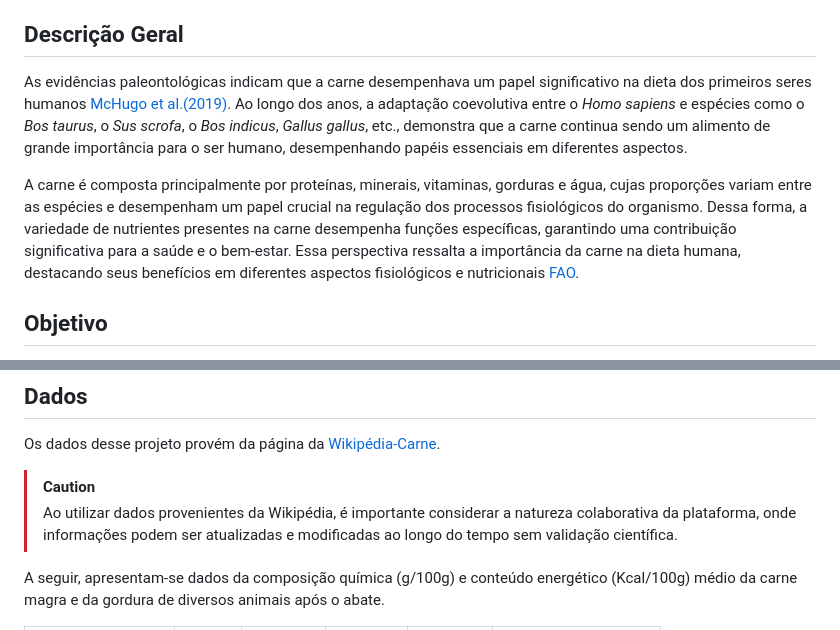
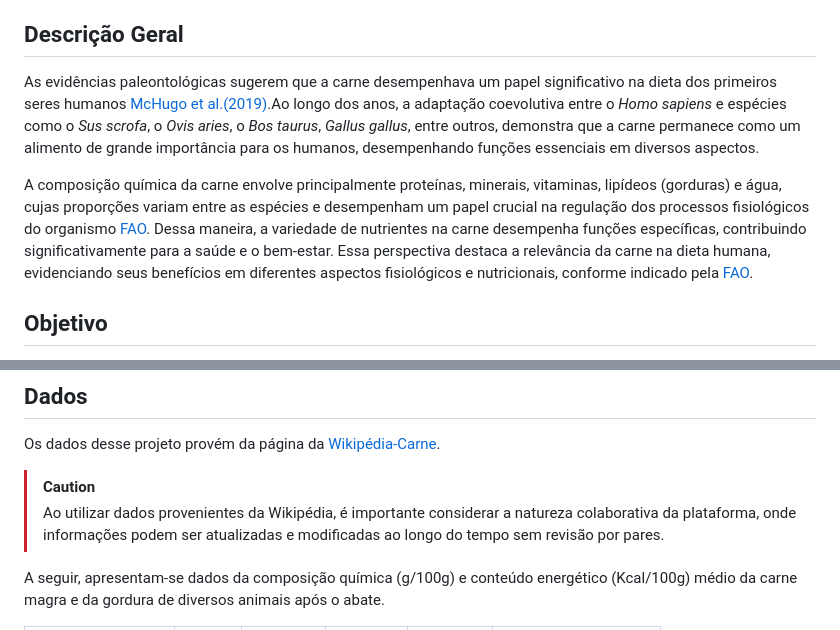
Before and after one commit to italomarquesmonteiro/WebScrapingCarne, a Markdown page: README.md, 2 parts joined by grey strips. Drawn GitHub-style.

```diff
--- a/README.md
+++ b/README.md
@@ -28,10 +28,9 @@
 
 ## Descrição Geral
 
+As evidências paleontológicas sugerem que a carne desempenhava um papel significativo na dieta dos primeiros seres humanos [McHugo et al.(2019)](https://www.ncbi.nlm.nih.gov/pmc/articles/PMC6889691/).Ao longo dos anos, a adaptação coevolutiva entre o *Homo sapiens* e espécies como o *Sus scrofa*, o *Ovis aries*, o *Bos taurus*, *Gallus gallus*, entre outros, demonstra que a carne permanece como um alimento de grande importância para os humanos, desempenhando funções essenciais em diversos aspectos.
 
-As evidências paleontológicas indicam que a carne desempenhava um papel significativo na dieta dos primeiros seres humanos [McHugo et al.(2019)](https://www.ncbi.nlm.nih.gov/pmc/articles/PMC6889691/). Ao longo dos anos, a adaptação coevolutiva entre o *Homo sapiens* e espécies como o *Bos taurus*, o *Sus scrofa*, o *Bos indicus*, *Gallus gallus*, etc., demonstra que a carne continua sendo um alimento de grande importância para o ser humano, desempenhando papéis essenciais em diferentes aspectos.
-
-A carne é composta principalmente por proteínas, minerais, vitaminas, gorduras e água, cujas proporções variam entre as espécies e desempenham um papel crucial na regulação dos processos fisiológicos do organismo. Dessa forma, a variedade de nutrientes presentes na carne desempenha funções específicas, garantindo uma contribuição significativa para a saúde e o bem-estar. Essa perspectiva ressalta a importância da carne na dieta humana, destacando seus benefícios em diferentes aspectos fisiológicos e nutricionais [FAO](https://www.fao.org/3/y2770e/y2770e07.htm).
+A composição química da carne envolve principalmente proteínas, minerais, vitaminas, lipídeos (gorduras) e água, cujas proporções variam entre as espécies e desempenham um papel crucial na regulação dos processos fisiológicos do organismo [FAO](https://www.fao.org/3/T0562E/T0562E02.htm#Meat%20quality). Dessa maneira, a variedade de nutrientes na carne desempenha funções específicas, contribuindo significativamente para a saúde e o bem-estar. Essa perspectiva destaca a relevância da carne na dieta humana, evidenciando seus benefícios em diferentes aspectos fisiológicos e nutricionais, conforme indicado pela [FAO](https://www.fao.org/3/y2770e/y2770e07.htm).
 
 ## Objetivo
 
@@ -47,7 +46,7 @@ Ao enfrentar essas condições, o foco será aplicar técnicas de manipulação
 Os dados desse projeto provém da página da [Wikipédia-Carne](https://pt.wikipedia.org/wiki/Carne).
 
 >[!CAUTION]
->Ao utilizar dados provenientes da Wikipédia, é importante considerar a natureza colaborativa da plataforma, onde informações podem ser atualizadas e modificadas ao longo do tempo sem validação científica.
+>Ao utilizar dados provenientes da Wikipédia, é importante considerar a natureza colaborativa da plataforma, onde informações podem ser atualizadas e modificadas ao longo do tempo sem revisão por pares.
 
 A seguir, apresentam-se dados da composição química (g/100g) e conteúdo energético (Kcal/100g) médio da carne magra e da gordura de diversos animais após o abate.
 
```
